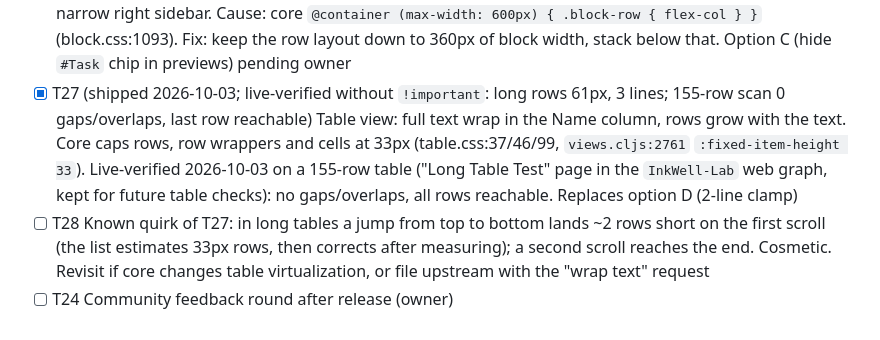
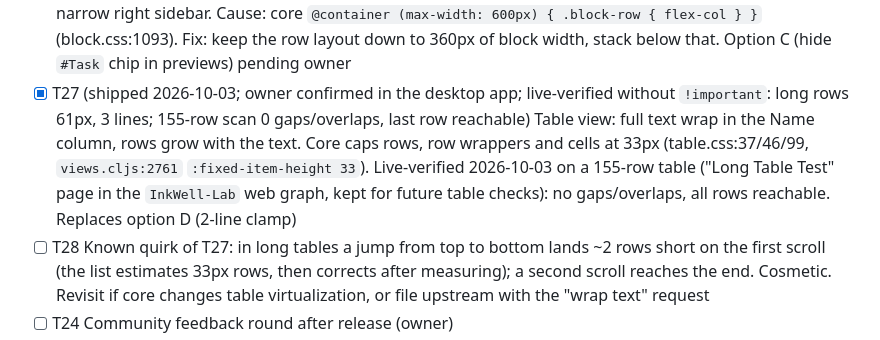
Before and after one commit to hdansou/logseq-inkwell-theme, a Markdown page: TASKS.md, the part around the change. Drawn GitHub-style.

Commit message:
docs(tasks): T27 confirmed by owner

```diff
--- a/TASKS.md
+++ b/TASKS.md
@@ -19,7 +19,7 @@ Status: `[ ]` todo · `[~]` in progress · `[x]` done. Newest decisions at the b
 - [x] T23 (owner confirmed in the desktop app 2026-10-03) Flashcard rating colours (Anki convention): Again red, Hard orange, Good green, Easy blue, as palette `-soft` fill + `-text` colour (AA ≥ 4.5:1 in both modes). Root cause of the grey buttons: the theme's outline-button rule (`.ui__button.as-outline`) hid core's per-rating colours. `#card-answers` stays neutral
 - [x] T08 Owner's Theme-Lab pass (closed 2026-10-03; findings fixed in T20, T21, T22, T23)
 - [x] T26 (verified live 2026-10-03: stock Logseq stacks at 380px block width; with the theme chips stay on the title line at 420px sidebar, stack below 360px) Tag chips drop below the title in hover previews and the narrow right sidebar. Cause: core `@container (max-width: 600px) { .block-row { flex-col } }` (block.css:1093). Fix: keep the row layout down to 360px of block width, stack below that. Option C (hide `#Task` chip in previews) pending owner
-- [x] T27 (shipped 2026-10-03; live-verified without `!important`: long rows 61px, 3 lines; 155-row scan 0 gaps/overlaps, last row reachable) Table view: full text wrap in the Name column, rows grow with the text. Core caps rows, row wrappers and cells at 33px (table.css:37/46/99, `views.cljs:2761` `:fixed-item-height 33`). Live-verified 2026-10-03 on a 155-row table ("Long Table Test" page in the `InkWell-Lab` web graph, kept for future table checks): no gaps/overlaps, all rows reachable. Replaces option D (2-line clamp)
+- [x] T27 (shipped 2026-10-03; owner confirmed in the desktop app; live-verified without `!important`: long rows 61px, 3 lines; 155-row scan 0 gaps/overlaps, last row reachable) Table view: full text wrap in the Name column, rows grow with the text. Core caps rows, row wrappers and cells at 33px (table.css:37/46/99, `views.cljs:2761` `:fixed-item-height 33`). Live-verified 2026-10-03 on a 155-row table ("Long Table Test" page in the `InkWell-Lab` web graph, kept for future table checks): no gaps/overlaps, all rows reachable. Replaces option D (2-line clamp)
 - [ ] T28 Known quirk of T27: in long tables a jump from top to bottom lands ~2 rows short on the first scroll (the list estimates 33px rows, then corrects after measuring); a second scroll reaches the end. Cosmetic. Revisit if core changes table virtualization, or file upstream with the "wrap text" request
 - [ ] T24 Community feedback round after release (owner)
 - [~] T09 Marketplace assets: `assets/icon.png` (done), screenshot(s) light + dark (todo)
```
